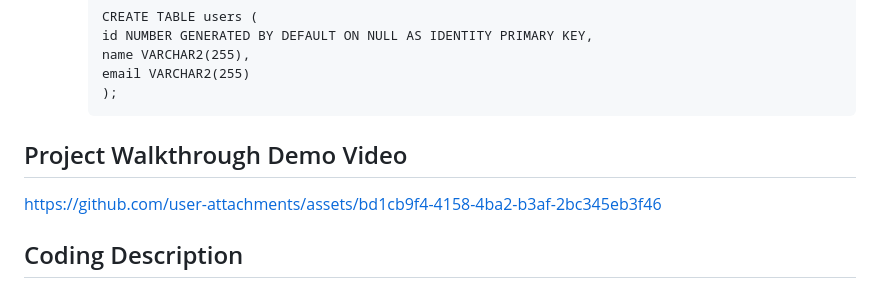
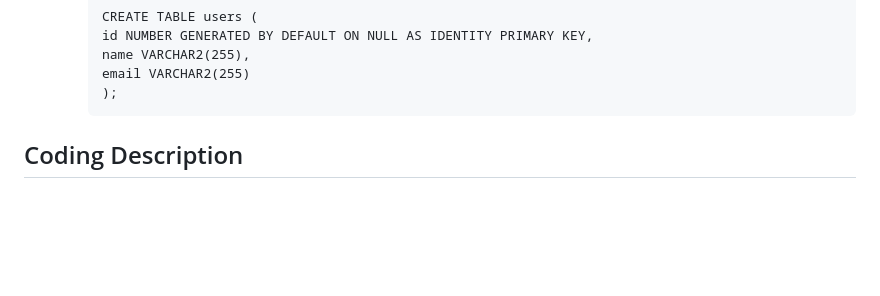
Before and after one commit to sreesadhan7/Email-System-Sender, a Markdown page: README.md, the part around the change. Rendered like a GitHub page; blank space fills up the shorter version.

```diff
--- a/README.md
+++ b/README.md
@@ -62,10 +62,6 @@ The confirmation email includes the user's name and email address and is sent us
           name VARCHAR2(255),
           email VARCHAR2(255)
           );
-
-## Project Walkthrough Demo Video
-
-https://github.com/user-attachments/assets/bd1cb9f4-4158-4ba2-b3af-2bc345eb3f46
 
 ## Coding Description
 ### Frontend: Temporary Email Confirmation (index.js)
```
